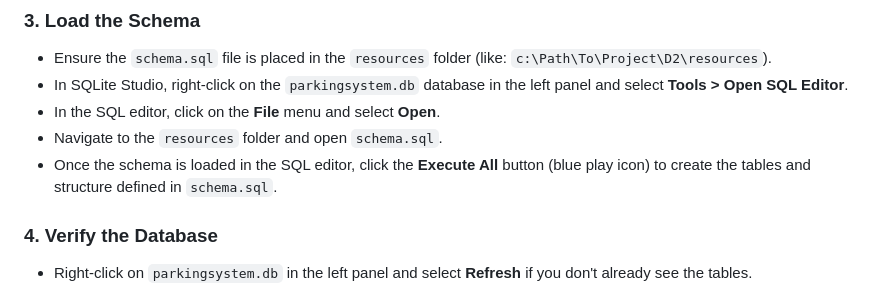
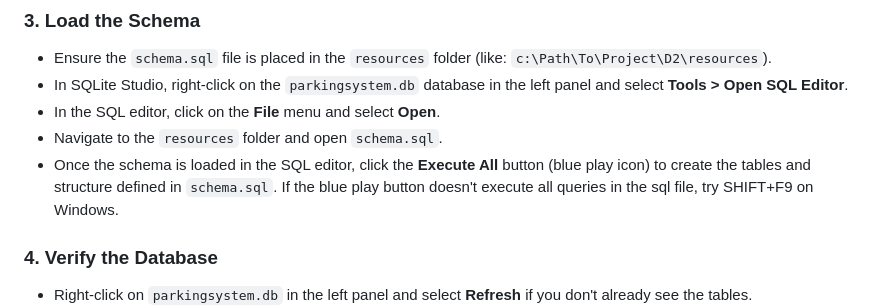
Before and after one commit to kamilsft/D2, a Markdown page: README.md, the part around the change. Rendered like a GitHub page.

Commit message:
Update README.md fixed db initialization instructions

```diff
--- a/README.md
+++ b/README.md
@@ -67,7 +67,7 @@ The **Parking Management System** is a Java-based application designed to manage
 - In SQLite Studio, right-click on the `parkingsystem.db` database in the left panel and select **Tools > Open SQL Editor**.
 - In the SQL editor, click on the **File** menu and select **Open**.
 - Navigate to the `resources` folder and open `schema.sql`.
-- Once the schema is loaded in the SQL editor, click the **Execute All** button (blue play icon) to create the tables and structure defined in `schema.sql`.
+- Once the schema is loaded in the SQL editor, click the **Execute All** button (blue play icon) to create the tables and structure defined in `schema.sql`. If the blue play button doesn't execute all queries in the sql file, try SHIFT+F9 on Windows.
 
 ### 4. Verify the Database
 - Right-click on `parkingsystem.db` in the left panel and select **Refresh** if you don't already see the tables.
```
